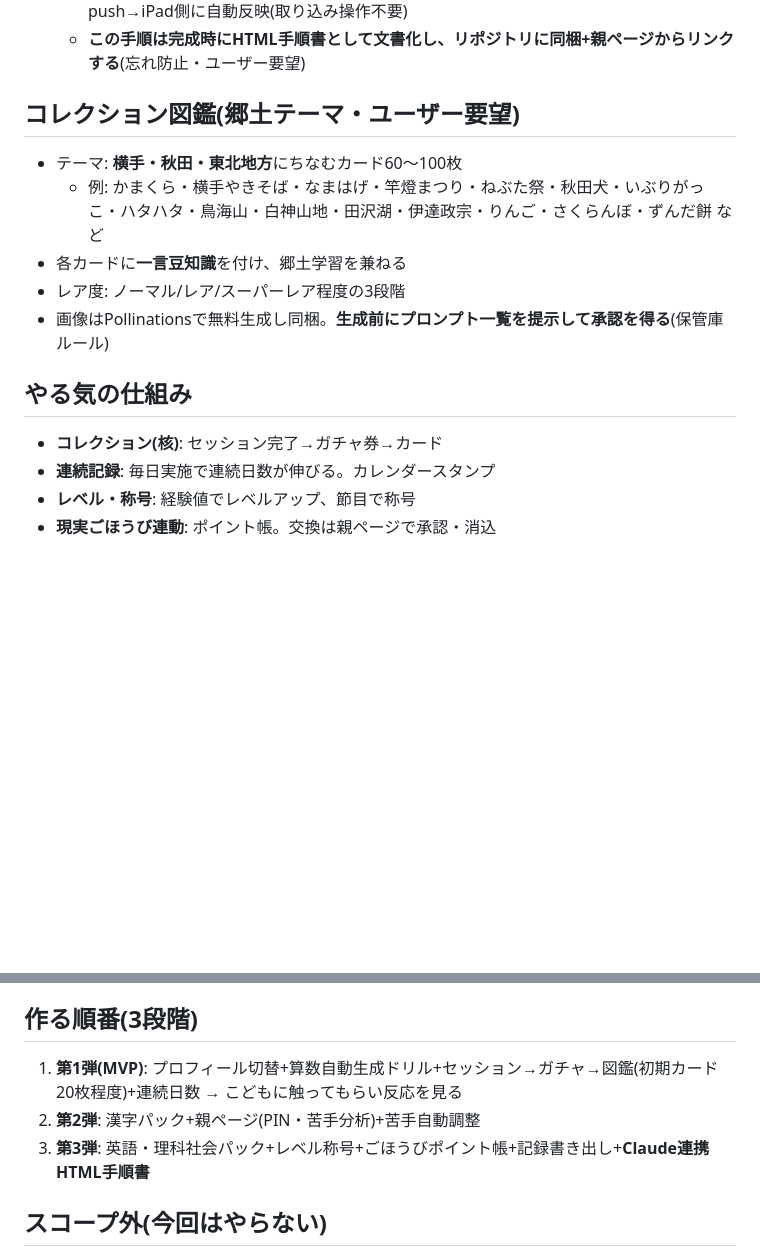
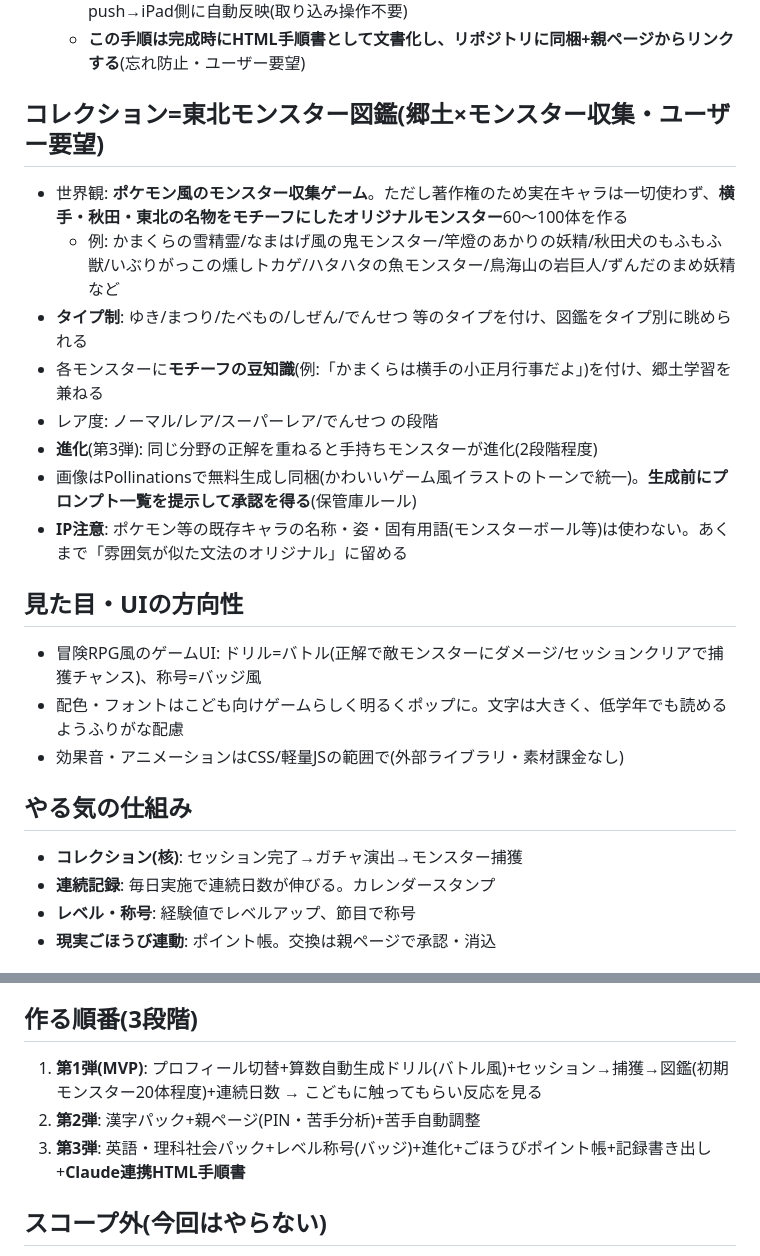
Before and after one commit to takagifamilyclinic-source/manabi-quest, a Markdown page: docs/specs/2026-07-07-manabi-quest-design.md, 2 parts joined by grey strips. Rendered like a GitHub page; blank space fills up the shorter version.

Commit message:
図鑑を東北モチーフのオリジナルモンスター収集(ポケモン風世界観)に変更
Co-Authored-By: Claude Fable 5 <noreply@anthropic.com>

```diff
--- a/docs/specs/2026-07-07-manabi-quest-design.md
+++ b/docs/specs/2026-07-07-manabi-quest-design.md
@@ -55,17 +55,26 @@
    - Claude Codeが分析し、その子専用の問題パックJSONを作成してリポジトリに追加→git push→iPad側に自動反映(取り込み操作不要)
    - **この手順は完成時にHTML手順書として文書化し、リポジトリに同梱+親ページからリンクする**(忘れ防止・ユーザー要望)
 
-## コレクション図鑑(郷土テーマ・ユーザー要望)
+## コレクション=東北モンスター図鑑(郷土×モンスター収集・ユーザー要望)
 
-- テーマ: **横手・秋田・東北地方**にちなむカード60〜100枚
-  - 例: かまくら・横手やきそば・なまはげ・竿燈まつり・ねぶた祭・秋田犬・いぶりがっこ・ハタハタ・鳥海山・白神山地・田沢湖・伊達政宗・りんご・さくらんぼ・ずんだ餅 など
-- 各カードに**一言豆知識**を付け、郷土学習を兼ねる
-- レア度: ノーマル/レア/スーパーレア程度の3段階
-- 画像はPollinationsで無料生成し同梱。**生成前にプロンプト一覧を提示して承認を得る**(保管庫ルール)
+- 世界観: **ポケモン風のモンスター収集ゲーム**。ただし著作権のため実在キャラは一切使わず、**横手・秋田・東北の名物をモチーフにしたオリジナルモンスター**60〜100体を作る
+  - 例: かまくらの雪精霊/なまはげ風の鬼モンスター/竿燈のあかりの妖精/秋田犬のもふもふ獣/いぶりがっこの燻しトカゲ/ハタハタの魚モンスター/鳥海山の岩巨人/ずんだのまめ妖精 など
+- **タイプ制**: ゆき/まつり/たべもの/しぜん/でんせつ 等のタイプを付け、図鑑をタイプ別に眺められる
+- 各モンスターに**モチーフの豆知識**(例:「かまくらは横手の小正月行事だよ」)を付け、郷土学習を兼ねる
+- レア度: ノーマル/レア/スーパーレア/でんせつ の段階
+- **進化**(第3弾): 同じ分野の正解を重ねると手持ちモンスターが進化(2段階程度)
+- 画像はPollinationsで無料生成し同梱(かわいいゲーム風イラストのトーンで統一)。**生成前にプロンプト一覧を提示して承認を得る**(保管庫ルール)
+- **IP注意**: ポケモン等の既存キャラの名称・姿・固有用語(モンスターボール等)は使わない。あくまで「雰囲気が似た文法のオリジナル」に留める
+
+## 見た目・UIの方向性
+
+- 冒険RPG風のゲームUI: ドリル=バトル(正解で敵モンスターにダメージ/セッションクリアで捕獲チャンス)、称号=バッジ風
+- 配色・フォントはこども向けゲームらしく明るくポップに。文字は大きく、低学年でも読めるようふりがな配慮
+- 効果音・アニメーションはCSS/軽量JSの範囲で(外部ライブラリ・素材課金なし)
 
 ## やる気の仕組み
 
-- **コレクション(核)**: セッション完了→ガチャ券→カード
+- **コレクション(核)**: セッション完了→ガチャ演出→モンスター捕獲
 - **連続記録**: 毎日実施で連続日数が伸びる。カレンダースタンプ
 - **レベル・称号**: 経験値でレベルアップ、節目で称号
 - **現実ごほうび連動**: ポイント帳。交換は親ページで承認・消込
@@ -92,9 +101,9 @@
 
 ## 作る順番(3段階)
 
-1. **第1弾(MVP)**: プロフィール切替+算数自動生成ドリル+セッション→ガチャ→図鑑(初期カード20枚程度)+連続日数 → こどもに触ってもらい反応を見る
+1. **第1弾(MVP)**: プロフィール切替+算数自動生成ドリル(バトル風)+セッション→捕獲→図鑑(初期モンスター20体程度)+連続日数 → こどもに触ってもらい反応を見る
 2. **第2弾**: 漢字パック+親ページ(PIN・苦手分析)+苦手自動調整
-3. **第3弾**: 英語・理科社会パック+レベル称号+ごほうびポイント帳+記録書き出し+**Claude連携HTML手順書**
+3. **第3弾**: 英語・理科社会パック+レベル称号(バッジ)+進化+ごほうびポイント帳+記録書き出し+**Claude連携HTML手順書**
 
 ## スコープ外(今回はやらない)
 
```
